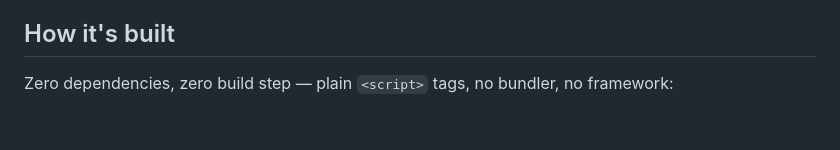
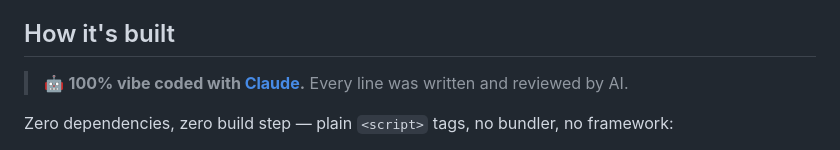
Before and after one commit to ejamer/rtt-paths-of-glory-dice-analyzer, a Markdown page: README.md, the part around the change. Drawn GitHub-style; blank space fills up the shorter version.

Commit message:
Add vibe-coded banner to README
Co-Authored-By: Claude Sonnet 5 <noreply@anthropic.com>

```diff
--- a/README.md
+++ b/README.md
@@ -27,6 +27,9 @@ in, then upload that file here.
    standalone copy of the report HTML.
 
 ## How it's built
+
+> 🤖 **100% vibe coded with [Claude](https://claude.ai/code).** Every line
+> was written and reviewed by AI.
 
 Zero dependencies, zero build step — plain `<script>` tags, no bundler, no
 framework:
```
